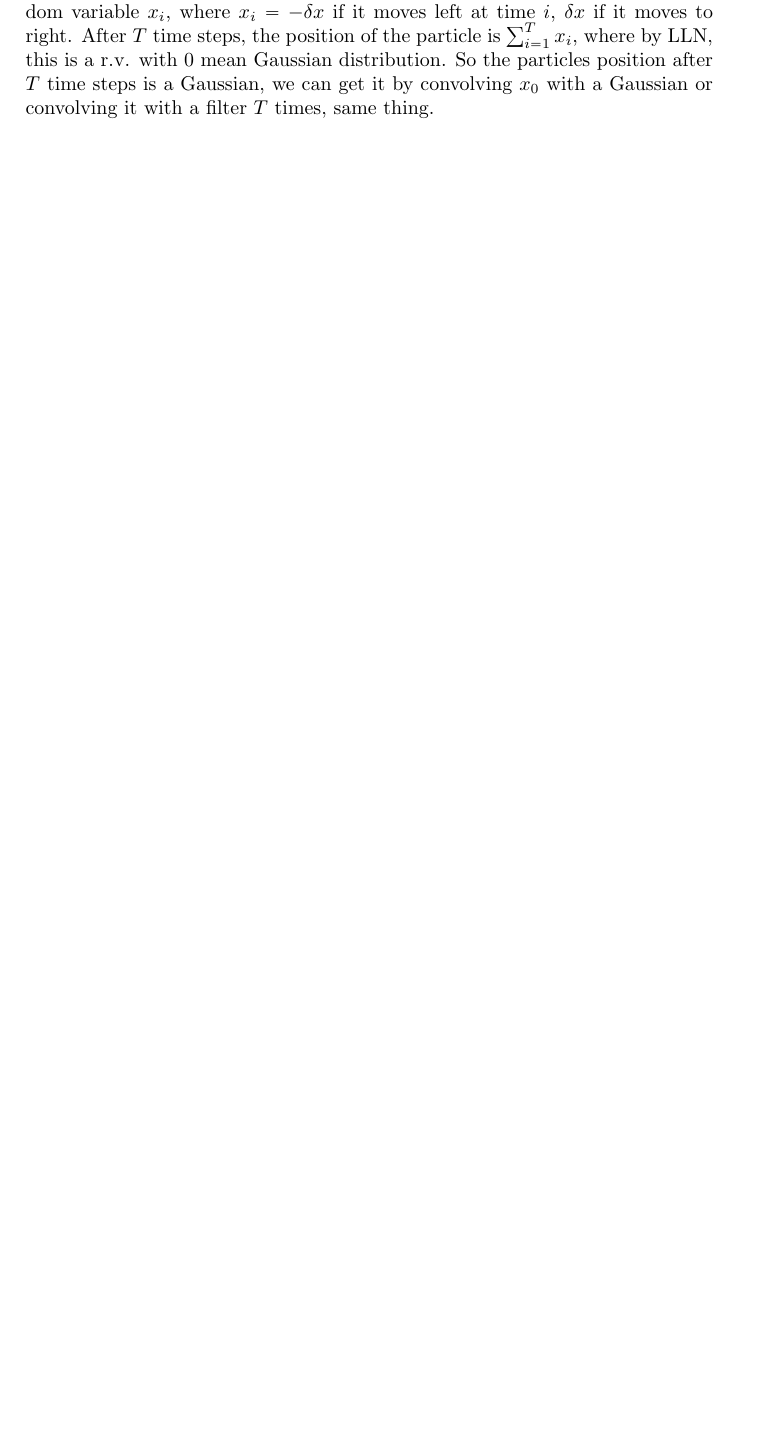
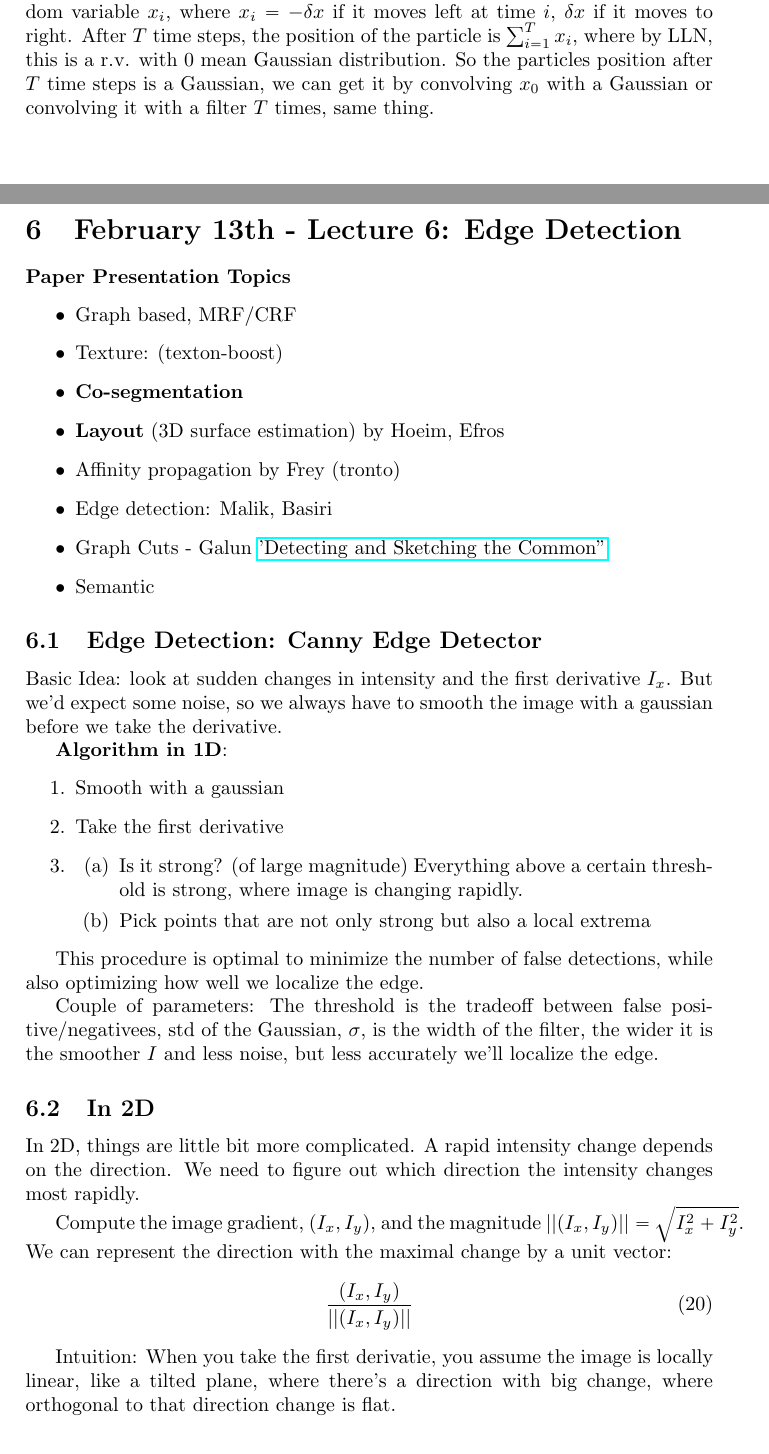
Before and after one commit to akanazawa/Class-Notes, a LaTeX document (Segmentation/notes.tex): part of page 12 of 12 before the commit and two parts of pages 12 and 13 of 14 after it, the two joined at a grey line, cut so that both start at the same text, the shorter picture padded with empty space. Compiled offline with pdfLaTeX.

Commit message:
after Segmentation

```diff
--- a/Segmentation/notes.tex
+++ b/Segmentation/notes.tex
@@ -25,18 +25,22 @@
 \newcommand{\hstwo}{\hspace*{2cm}}
 % vision
 \newcommand{\conv}{\convolution}
+\newcommand{\Ix}{I_x}
+\newcommand{\Iy}{I_y}
+\newcommand{\Ixy}{I_{xy}}
 % big 0
 \newcommand{\cO}{\mathcal{O}}
 % calc
 \renewcommand{\vec}[1]{\boldsymbol{#1}}
-
+% gradient
+\newcommand{\grad}{\nabla}
 
 \newcommand{\noi}{\noindent}
 \parskip 5pt
 \parindent 0pt
 
 \documentclass[a4paper]{article}
-\usepackage{amsmath,amssymb,algorithmic,mathabx}
+\usepackage{amsmath,amssymb,algorithmic,mathabx,hyperref}
 \begin{document}
 \title{Image Segmentation CS828 Spring '12}
 \author{Angjoo Kanazawa}
@@ -644,3 +648,61 @@ with a Gaussian or convolving it with a filter $T$ times, same thing.
 
 
 \pagebreak
+\section{February 13th - Lecture 6: Edge Detection}
+\label{sec:lecture-6}
+
+\paragraph{Paper Presentation Topics}
+\begin{itemize}
+\item Graph based, MRF/CRF
+\item Texture: (texton-boost)
+\item \textbf{Co-segmentation}
+\item \textbf{Layout} (3D surface estimation) by Hoeim, Efros
+\item Affinity propagation by Frey (tronto)
+\item Edge detection: Malik, Basiri
+\item Graph Cuts - Galun \href{''http://www.wisdom.weizmann.ac.il/~vision/SketchTheCommon/''}{'Detecting and Sketching the Common''}
+\item Semantic
+\end{itemize}
+
+\subsection{Edge Detection: Canny Edge Detector}
+\label{sec:edge-detection}
+
+Basic Idea: look at sudden changes in intensity and the first derivative $\Ix$.
+But we'd expect some noise, so we always have to smooth the image with
+a gaussian before we take the derivative.
+
+\textbf{Algorithm in 1D}:
+\begin{enumerate}
+\item Smooth with a gaussian
+\item Take the first derivative
+\item
+  \begin{enumerate}
+  \item Is it strong? (of large magnitude) Everything above a certain
+    threshold is strong, where image is changing rapidly.
+  \item Pick points that are not only strong but also a local extrema
+  \end{enumerate}
+\end{enumerate}
+
+This procedure is optimal to minimize the number of false detections,
+while also optimizing how well we localize the edge.
+
+Couple of parameters: The threshold is the tradeoff between false
+positive/negativees, std of the Gaussian, $\sig$, is the width of the
+filter, the wider it is the smoother $I$ and less noise, but less accurately we'll localize the edge.
+
+\subsection{In 2D}
+\label{sec:2d}
+In 2D, things are little bit more complicated. A rapid intensity
+change depends on the direction. We need to figure out which direction
+the intensity changes  most rapidly.
+
+Compute the image gradient, $(\Ix, \Iy)$, and the magnitude $||(\Ix,
+\Iy)|| = \sqrt{\Ix^2 + \Iy^2}$. We can represent the direction with
+the maximal change by a unit vector:
+\begin{equation}
+  \label{eq:24}
+\frac{(\Ix, \Iy)}{||(\Ix, \Iy)||}
+\end{equation}
+
+Intuition: When you take the first derivatie, you assume the image is
+locally linear, like a tilted plane, where there's a direction with
+big change, where orthogonal to that direction change is flat.
```
Also changed, not shown: Segmentation/notes.pdf, Segmentation/notes.tex (65 more changed lines), 1 other file.
